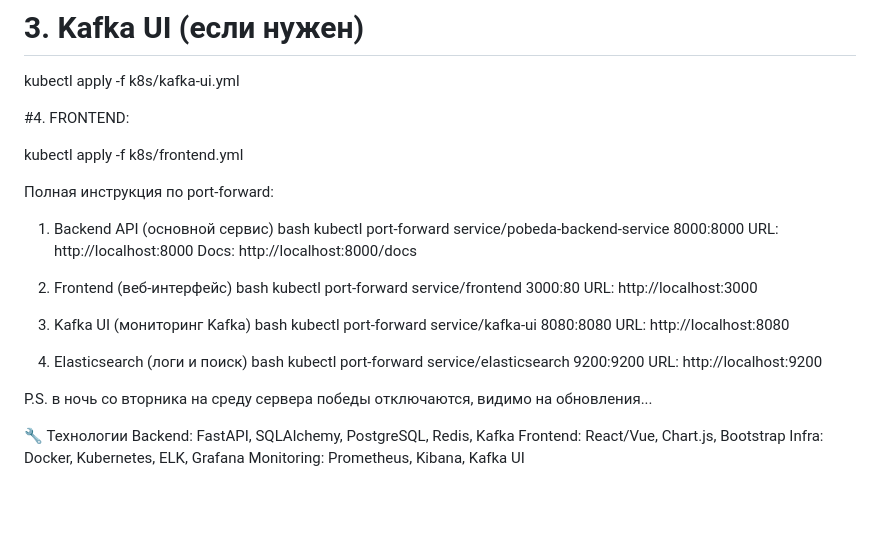
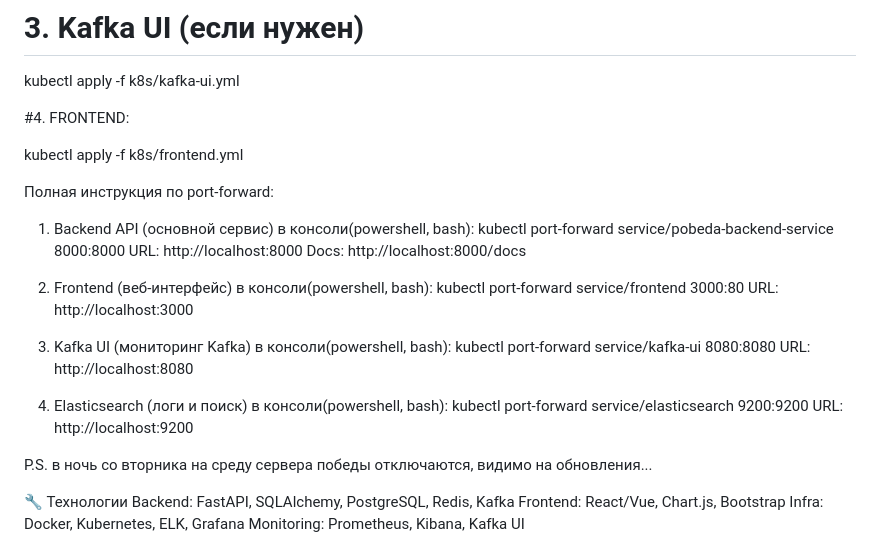
Before and after one commit to PawelGub/Pobeda-parser, a Markdown page: README.MD, the part around the change. Drawn GitHub-style; blank space fills up the shorter version.

```diff
--- a/README.MD
+++ b/README.MD
@@ -50,23 +50,23 @@ kubectl apply -f k8s/frontend.yml
 
 Полная инструкция по port-forward:
 1. Backend API (основной сервис)
-   bash
+   в консоли(powershell, bash):
    kubectl port-forward service/pobeda-backend-service 8000:8000
    URL: http://localhost:8000
    Docs: http://localhost:8000/docs
 
 2. Frontend (веб-интерфейс)
-   bash
+   в консоли(powershell, bash):
    kubectl port-forward service/frontend 3000:80
    URL: http://localhost:3000
 
 3. Kafka UI (мониторинг Kafka)
-   bash
+   в консоли(powershell, bash):
    kubectl port-forward service/kafka-ui 8080:8080
    URL: http://localhost:8080
 
 4. Elasticsearch (логи и поиск)
-   bash
+   в консоли(powershell, bash):
    kubectl port-forward service/elasticsearch 9200:9200
    URL: http://localhost:9200
 
```
